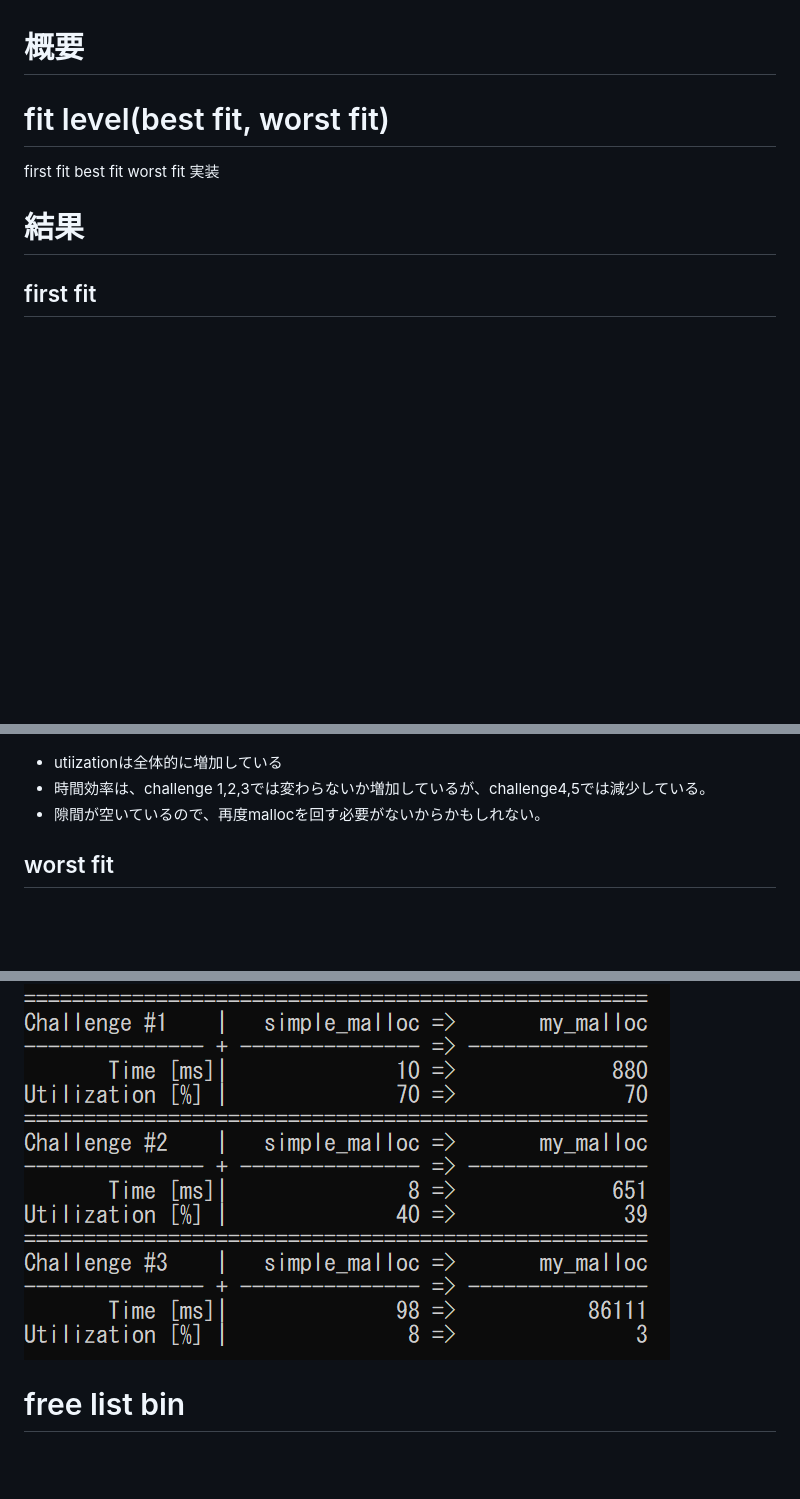
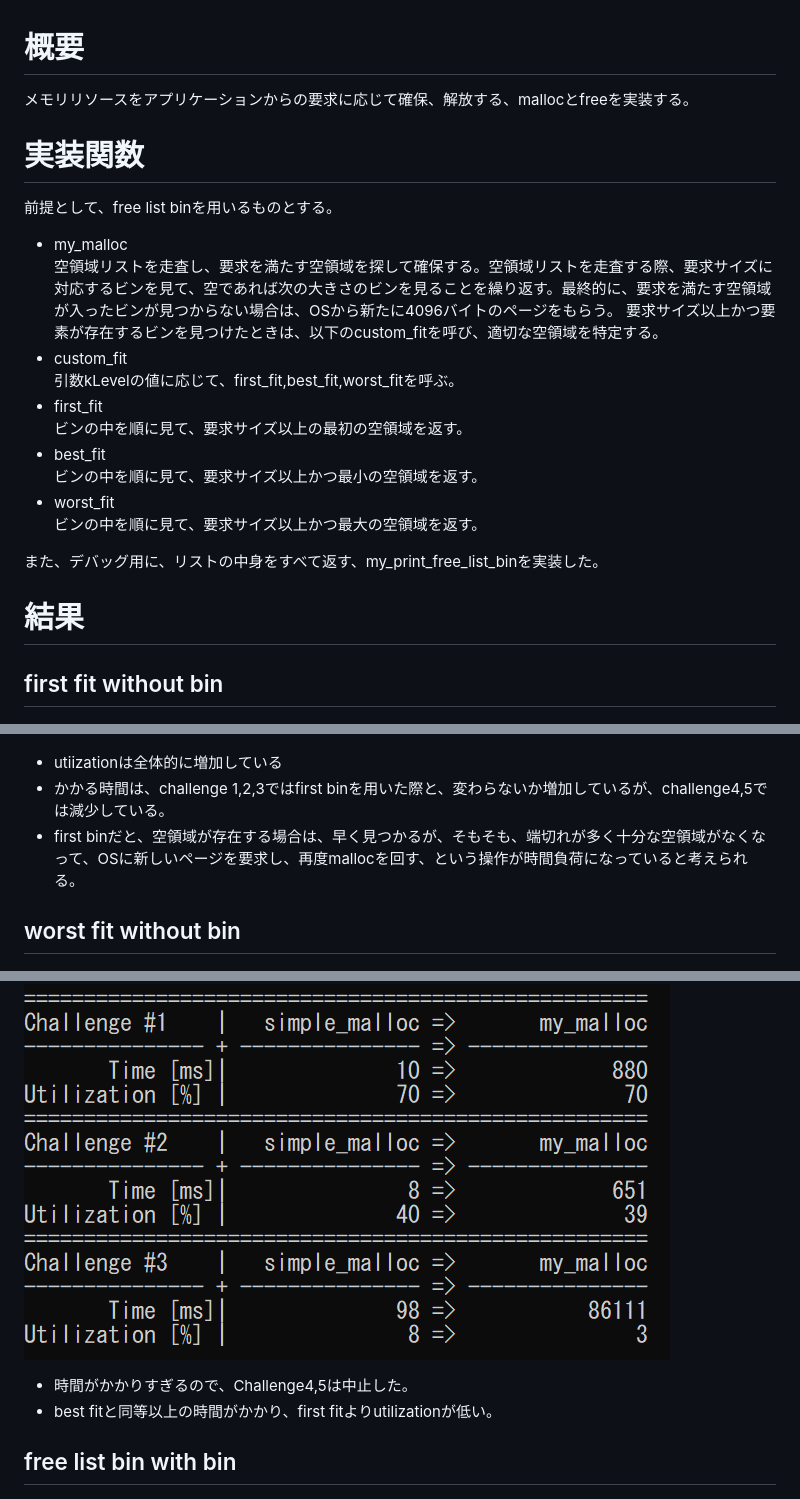
Before and after one commit to ss-cosmos-hue/step23dev, a Markdown page: 7/DOC.md, 3 parts joined by grey strips. Drawn GitHub-style; blank space fills up the shorter version.

Commit message:
organize documentation

```diff
--- a/7/DOC.md
+++ b/7/DOC.md
@@ -1,8 +1,21 @@
 # 概要
-# fit level(best fit, worst fit)
-first fit
-best fit
-worst fit 実装
+メモリリソースをアプリケーションからの要求に応じて確保、解放する、mallocとfreeを実装する。
+# 実装関数
+前提として、free list binを用いるものとする。
+- my_malloc
+空領域リストを走査し、要求を満たす空領域を探して確保する。空領域リストを走査する際、要求サイズに対応するビンを見て、空であれば次の大きさのビンを見ることを繰り返す。最終的に、要求を満たす空領域が入ったビンが見つからない場合は、OSから新たに4096バイトのページをもらう。
+要求サイズ以上かつ要素が存在するビンを見つけたときは、以下のcustom_fitを呼び、適切な空領域を特定する。
+- custom_fit
+引数kLevelの値に応じて、first_fit,best_fit,worst_fitを呼ぶ。
+- first_fit
+ビンの中を順に見て、要求サイズ以上の最初の空領域を返す。
+- best_fit
+ビンの中を順に見て、要求サイズ以上かつ最小の空領域を返す。
+- worst_fit
+ビンの中を順に見て、要求サイズ以上かつ最大の空領域を返す。
+
+また、デバッグ用に、リストの中身をすべて返す、my_print_free_list_binを実装した。
+
 # 結果
-## first fit
+## first fit without bin
 ![firstfit without bin](firstfit_without_bin.png)
@@ -10,11 +23,12 @@ worst fit 実装
 ![bestfit without bin](bestfit_without_bin.png)
 - utiizationは全体的に増加している
-- 時間効率は、challenge 1,2,3では変わらないか増加しているが、challenge4,5では減少している。
-- 隙間が空いているので、再度mallocを回す必要がないからかもしれない。
-## worst fit
+- かかる時間は、challenge 1,2,3ではfirst binを用いた際と、変わらないか増加しているが、challenge4,5では減少している。
+- first binだと、空領域が存在する場合は、早く見つかるが、そもそも、端切れが多く十分な空領域がなくなって、OSに新しいページを要求し、再度mallocを回す、という操作が時間負荷になっていると考えられる。
+## worst fit without bin
 ![worstfit without bin](worstfit_without_bin.png)
+- 時間がかかりすぎるので、Challenge4,5は中止した。
+- best fitと同等以上の時間がかかり、first fitよりutilizationが低い。
 
-
-# free list bin
+## free list bin with bin
 ![bestfit with bin](bestfit_free_list_bin.png)
 単純なbestfitの実装より、時間効率が良い。
```
Also changed, not shown: other parts of 7/DOC.md (+9 -2 lines), 7/bestfit_free_list_bin_not_best.png (added), 7/firstfit_free_list.png (added), 1 other file.
